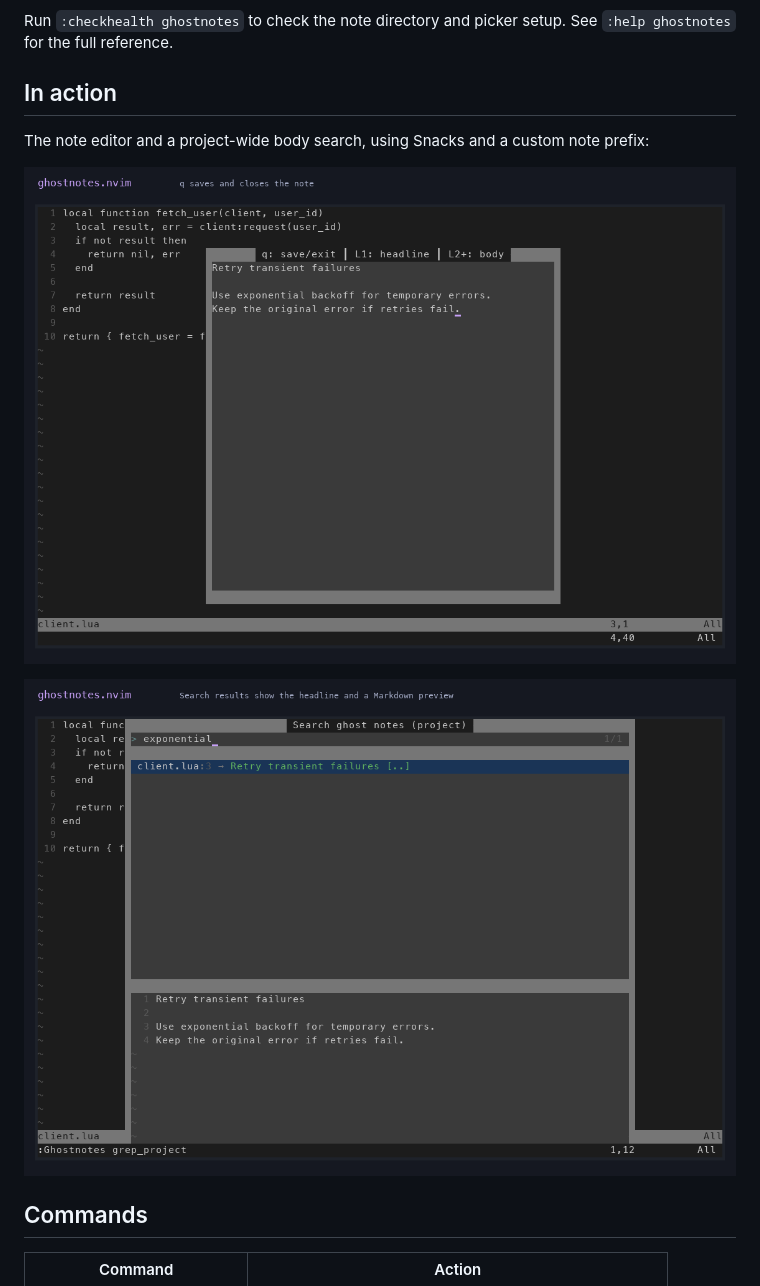
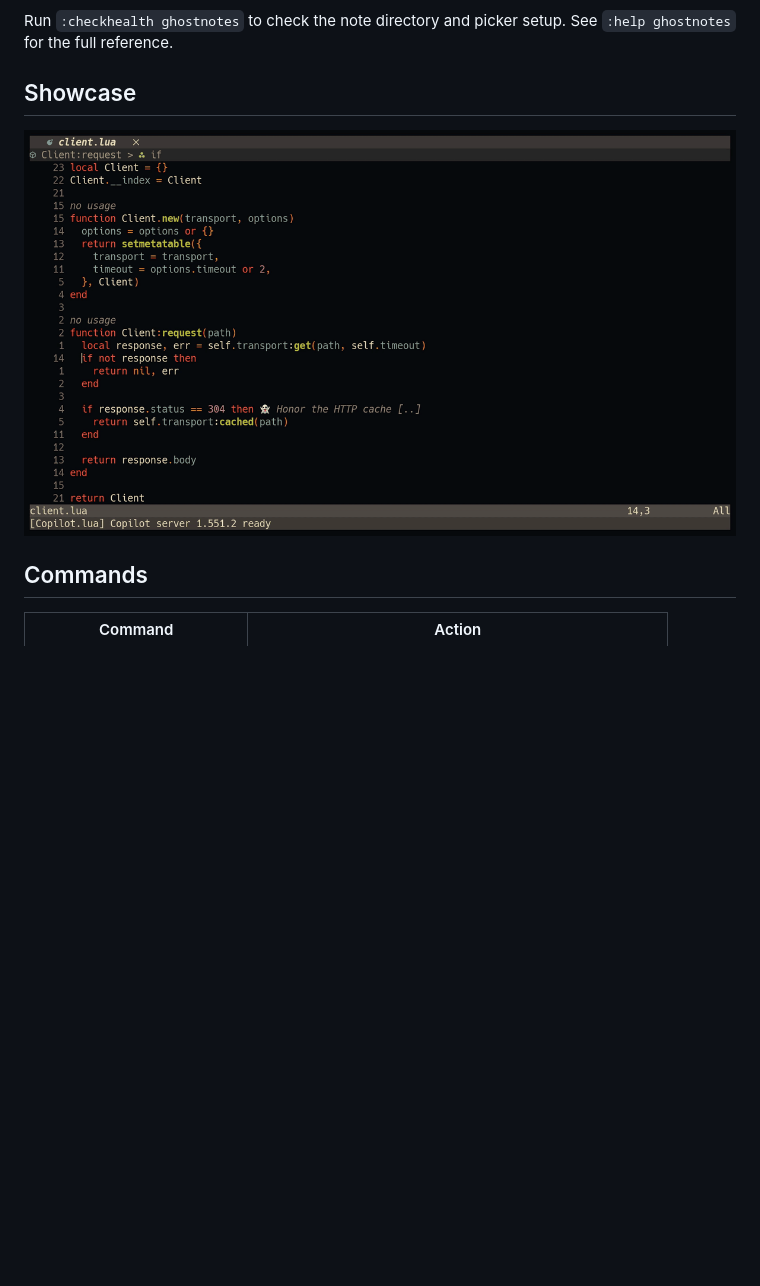
Before and after one commit to vvilhelmsen/ghostnotes.nvim, a Markdown page: README.md, the part around the change. GitHub-like rendering; pictures changed too: config/ghostnotes-config-demo.gif (added); blank space fills up the shorter version.

```diff
--- a/README.md
+++ b/README.md
@@ -25,14 +25,10 @@ save and close the note. Use `:Ghostnotes find` to find it again, or
 Run `:checkhealth ghostnotes` to check the note directory and picker setup.
 See `:help ghostnotes` for the full reference.
 
-## In action
+## Showcase
 
-The note editor and a project-wide body search, using Snacks and a custom
-note prefix:
+![Create, save, and search a note](config/ghostnotes-config-demo.gif)
 
-![Editing a ghost note](assets/note-editor.png)
-
-![Searching notes with a preview](assets/search.png)
 
 ## Commands
 
```
Also changed, not shown: config/note-editor.png (added), config/search.png (added), 1 other file.
